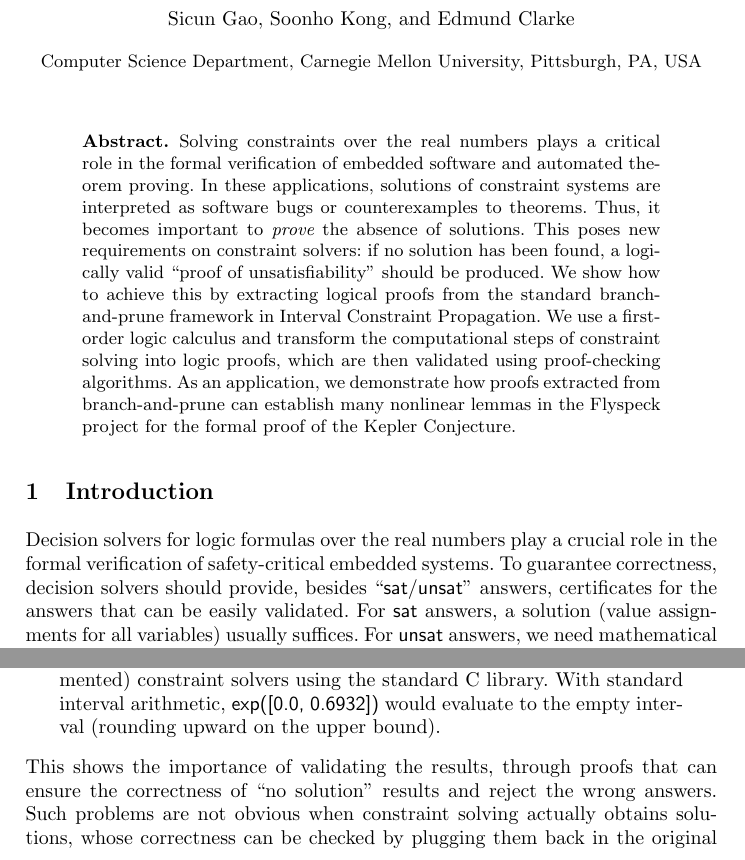
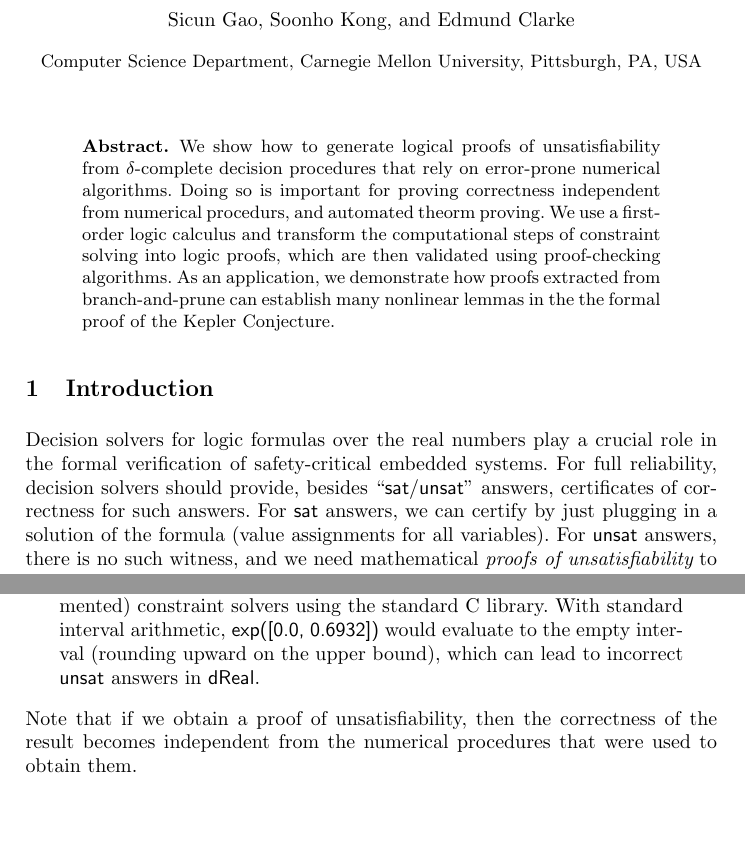
Before and after one commit to dreal/paper, a LaTeX thesis (extract_proofs/main.tex): two parts of page 1 of 14, joined at a grey line, cut so that both start at the same text, the shorter picture padded with empty space. Compiled offline with pdfLaTeX.

Commit message:
modifying intro

```diff
--- a/extract_proofs/main.tex
+++ b/extract_proofs/main.tex
@@ -9,18 +9,18 @@
 \begin{document}
 \maketitle
 \begin{abstract}
-Solving constraints over the real numbers plays a critical role in the formal verification of embedded software and automated theorem proving. In these applications, solutions of constraint systems are interpreted as software bugs or counterexamples to theorems. Thus, it becomes important to {\em prove} the absence of solutions. This poses new requirements on constraint solvers: if no solution has been found, a logically valid ``proof of unsatisfiability" should be produced. We show how to achieve this by extracting logical proofs from the standard branch-and-prune framework in Interval Constraint Propagation. We use a first-order logic calculus and transform the computational steps of constraint solving into logic proofs, which are then validated using proof-checking algorithms. As an application, we demonstrate how proofs extracted from branch-and-prune can establish many nonlinear lemmas in the Flyspeck project for the formal proof of the Kepler Conjecture.
+We show how to generate logical proofs of unsatisfiability from $\delta$-complete decision procedures that rely on error-prone numerical algorithms. Doing so is important for proving correctness independent from numerical procedurs, and automated theorm proving. We use a first-order logic calculus and transform the computational steps of constraint solving into logic proofs, which are then validated using proof-checking algorithms. As an application, we demonstrate how proofs extracted from branch-and-prune can establish many nonlinear lemmas in the the formal proof of the Kepler Conjecture.
 \end{abstract}
 
 \section{Introduction}
 
-Decision solvers for logic formulas over the real numbers play a crucial role in the formal verification of safety-critical embedded systems. To guarantee correctness, decision solvers should provide, besides ``{\sf sat}/{\sf unsat}" answers, certificates for the answers that can be easily validated. For {\sf sat} answers, a solution (value assignments for all variables) usually suffices. For {\sf unsat} answers, we need mathematical {\em proofs of unsatisfiability}, which can be more tricky. This is an especially important issue in the framework of $\delta$-complete decision procedures over the reals~\cite{}, because of its use of numerical procedures that necessarily contain numerical approximations and floating point arithmetic. For instance, the following is an actual bug we experienced in building our SMT solver dReal~\cite{bug}:
+Decision solvers for logic formulas over the real numbers play a crucial role in the formal verification of safety-critical embedded systems. For full reliability, decision solvers should provide, besides ``{\sf sat}/{\sf unsat}" answers, certificates of correctness for such answers. For {\sf sat} answers, we can certify by just plugging in a solution of the formula (value assignments for all variables). For {\sf unsat} answers, there is no such witness, and we need mathematical {\em proofs of unsatisfiability} to guarantee correctness. Such proofs are especially important in the framework of $\delta$-complete decision procedures~\cite{}, which rely on numerical procedures that are potentially error-prone. For instance, the following is an actual bug we experienced in building our SMT solver dReal~\cite{bug}:
 \begin{quote}
-With the standard C library implementation {\sf eglibc-2.15}, included in the latest {\sf Ubuntu 12.10}, the exponential and trigonometric functions contain serious errors. ... Clearly, this leads to bugs in (even if correctly implemented) constraint solvers using the standard C library. With standard interval arithmetic, {\sf exp([0.0, 0.6932])} would evaluate to the empty interval (rounding upward on the upper bound).
+With the standard C library implementation {\sf eglibc-2.15}, included in the latest {\sf Ubuntu 12.10}, the exponential and trigonometric functions contain serious errors. ... Clearly, this leads to bugs in (even if correctly implemented) constraint solvers using the standard C library. With standard interval arithmetic, {\sf exp([0.0, 0.6932])} would evaluate to the empty interval (rounding upward on the upper bound), which can lead to incorrect {\sf unsat} answers in {\sf dReal}.
 \end{quote}
-This shows the importance of validating the results, through proofs that can ensure the correctness of ``no solution" results and reject the wrong answers. Such problems are not obvious when constraint solving actually obtains solutions, whose correctness can be checked by plugging them back in the original constraints. This is why we emphasize on proofs of unsatisfiability, for which we do not have direct witnesses to check.
+Note that if we obtain a proof of unsatisfiability, then the correctness of the result becomes independent from the numerical procedures that were used to obtain them.
 
-Obtaining such proofs is also important in automated theorem proving~\cite{DBLP:conf/lics/GaoAC12,DBLP:conf/cade/GaoAC12}. Constraint systems can encode counterexamples to mathematical theorems. Consequently, if no solution is found, then the theorem has no counterexamples, and should be established as correct. If valid proofs of unsatisfiability can be provided, they can be directly used as formal proofs for the theorems. This would lead to a new approach to automated theorem proving over the real numbers, and its scalability can outperform existing symbolic approaches for instance that allow numerical relaxations. For instance, Tom Hales' Flyspeck project~\cite{DBLP:conf/dagstuhl/Hales05,DBLP:journals/dcg/HalesHMNOZ10} for the formalization of his proof the Kepler conjecture, requires proving hundreds of nonlinear real inequalities. The following is a typical one:
+Obtaining such proofs is also important from the perspective of automated theorem proving~\cite{DBLP:conf/lics/GaoAC12,DBLP:conf/cade/GaoAC12}. Decision solvers can estalbish mathematical theorems by solving satisfiability of the negation of a theorem, and establish correctness through the absense of counterexamples. Valid proofs of unsatisfiability can be directly used as formal proofs for the theorems. As an approach to automated theorem proving over the real numbers, the scalability can outperform existing symbolic approaches. For instance, Tom Hales' Flyspeck project~\cite{DBLP:conf/dagstuhl/Hales05,DBLP:journals/dcg/HalesHMNOZ10} for the formalization of his proof the Kepler conjecture, requires proving hundreds of nonlinear real inequalities. The following is a typical one:
 $$\frac{4\arctan\frac{\sqrt 2}{5}-\pi}{12\sqrt2}\sqrt{\Delta(\vec x)}+\frac{2}{3}\sum_{i=0}^3\arctan\frac{\sqrt{\Delta(\vec x)}}{a_i(\vec x)}\leq -\frac{\pi}{3}+4\arctan\frac{\sqrt 2}{5}$$
 where $\vec x\in [2, 2.51]^6$,  $a_i(\vec x)$ are all quadratic functions and $\Delta(\vec x)$ is the determinant of a nonlinear matrix. We will demonstrate that automated proofs can be extracted for many such formulas.
 
```
Also changed, not shown: extract_proofs/main.tex (3 more changed lines).
